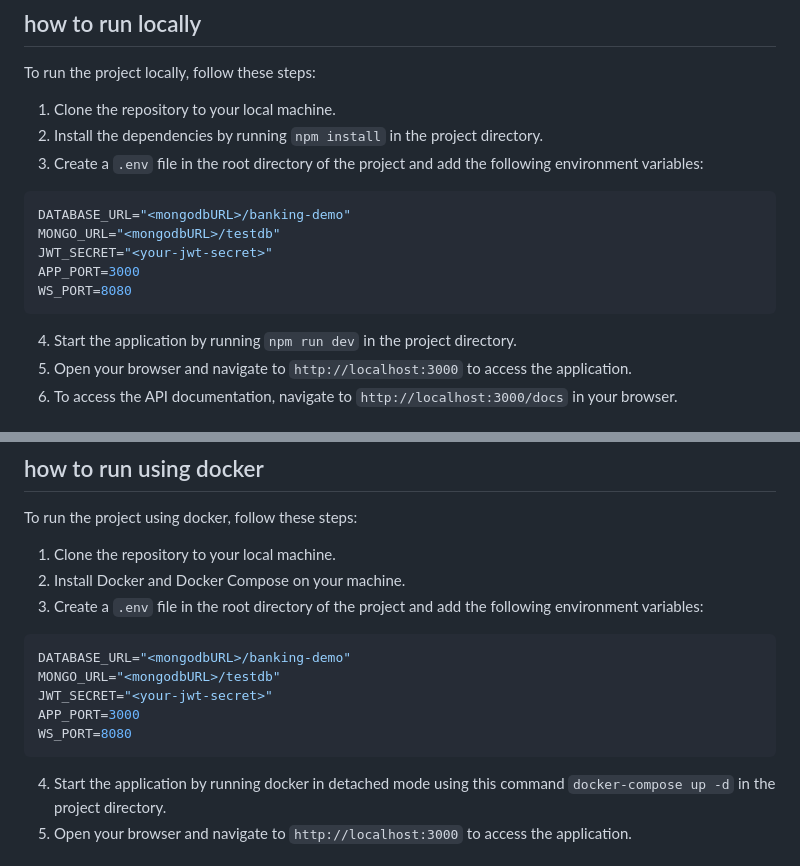
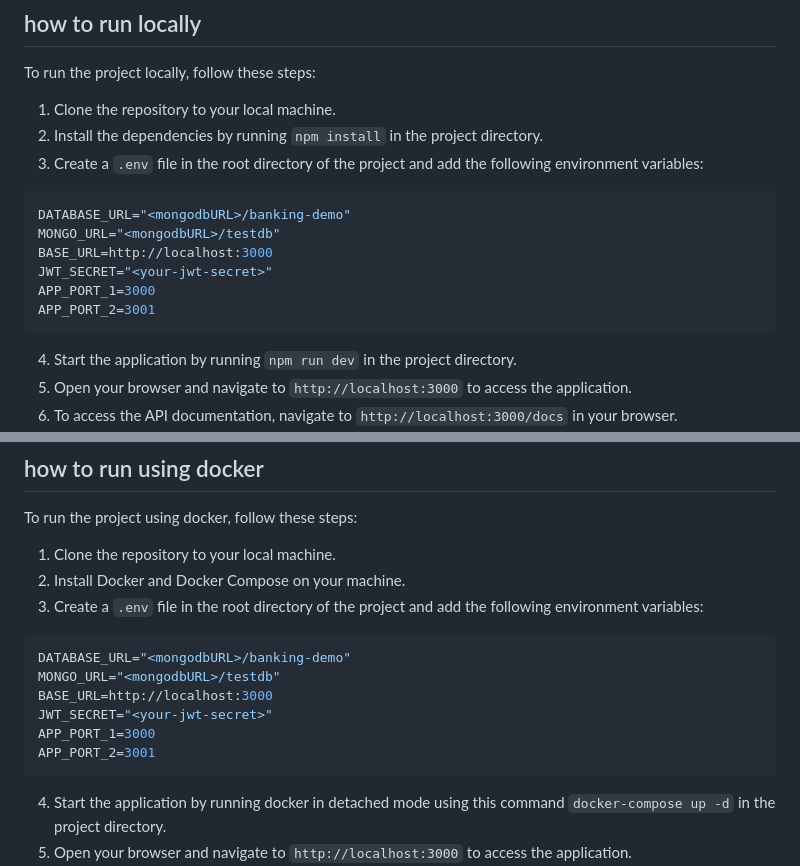
Before and after one commit to DesmondSanctity/banking-demo, a Markdown page: README.md, 2 parts joined by grey strips. Drawn GitHub-style.

Commit message:
chore: add README.md

````diff
--- a/README.md
+++ b/README.md
@@ -128,9 +128,10 @@ To run the project locally, follow these steps:
 ```bash
 DATABASE_URL="<mongodbURL>/banking-demo"
 MONGO_URL="<mongodbURL>/testdb"
+BASE_URL=http://localhost:3000
 JWT_SECRET="<your-jwt-secret>"
-APP_PORT=3000
-WS_PORT=8080
+APP_PORT_1=3000
+APP_PORT_2=3001
 ```
 4. Start the application by running `npm run dev` in the project directory.
 5. Open your browser and navigate to `http://localhost:3000` to access the application.
@@ -145,9 +146,10 @@ To run the project using docker, follow these steps:
 ```bash
 DATABASE_URL="<mongodbURL>/banking-demo"
 MONGO_URL="<mongodbURL>/testdb"
+BASE_URL=http://localhost:3000
 JWT_SECRET="<your-jwt-secret>"
-APP_PORT=3000
-WS_PORT=8080
+APP_PORT_1=3000
+APP_PORT_2=3001
 ```
 4. Start the application by running docker in detached mode using this command `docker-compose up -d` in the project directory.
 5. Open your browser and navigate to `http://localhost:3000` to access the application.
````
